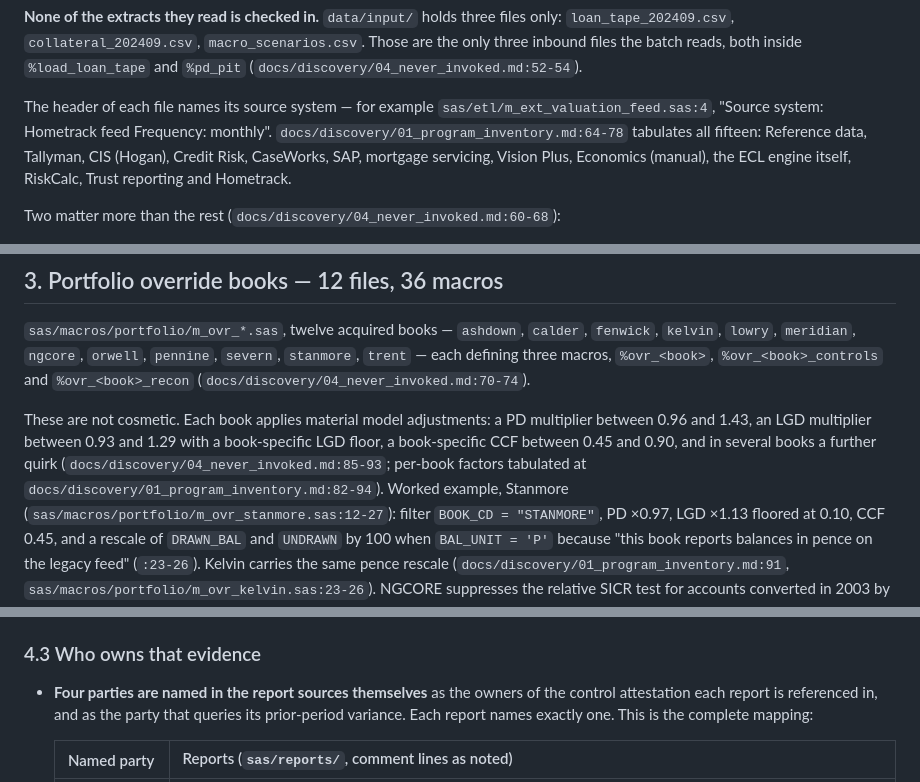
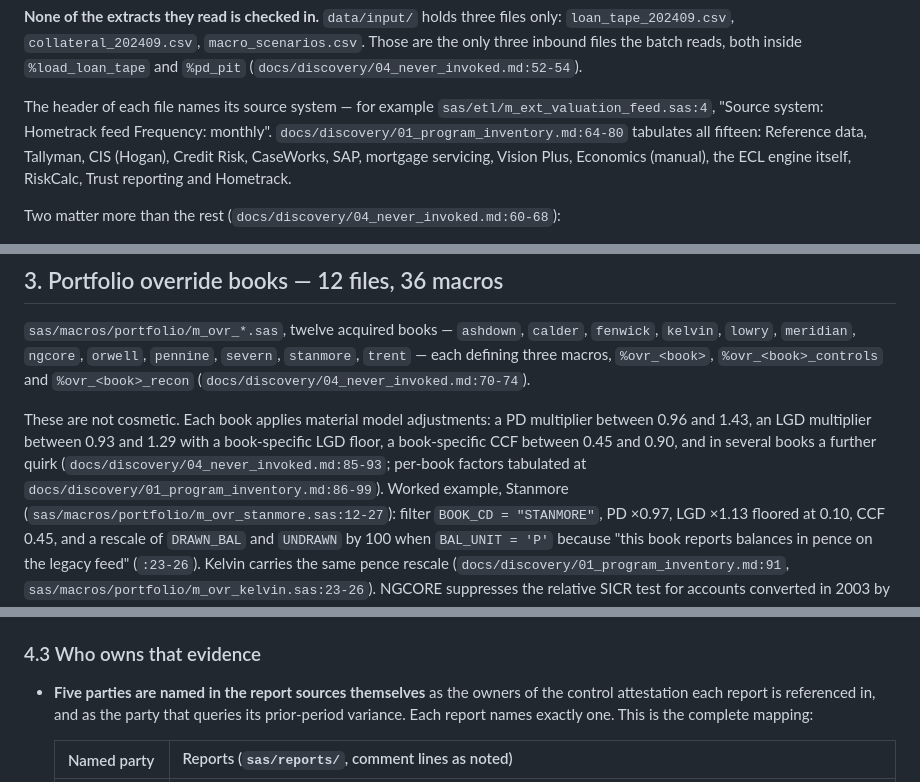
Before and after one commit to caitlynhughes7-ops/northgate-bank-risk-engine, a Markdown page: docs/discovery/scope_recommendation.md, 3 parts joined by grey strips. Drawn GitHub-style.

```diff
--- a/docs/discovery/scope_recommendation.md
+++ b/docs/discovery/scope_recommendation.md
@@ -176,7 +176,7 @@ three inbound files the batch reads, both inside `%load_loan_tape` and `%pd_pit`
 
 The header of each file names its source system — for example
 `sas/etl/m_ext_valuation_feed.sas:4`, "Source system: Hometrack feed   Frequency:
-monthly". `docs/discovery/01_program_inventory.md:64-78` tabulates all fifteen: Reference
+monthly". `docs/discovery/01_program_inventory.md:64-80` tabulates all fifteen: Reference
 data, Tallyman, CIS (Hogan), Credit Risk, CaseWorks, SAP, mortgage servicing, Vision Plus,
 Economics (manual), the ECL engine itself, RiskCalc, Trust reporting and Hometrack.
 
@@ -268,7 +268,7 @@ These are not cosmetic. Each book applies material model adjustments: a PD multi
 between 0.96 and 1.43, an LGD multiplier between 0.93 and 1.29 with a book-specific LGD
 floor, a book-specific CCF between 0.45 and 0.90, and in several books a further quirk
 (`docs/discovery/04_never_invoked.md:85-93`; per-book factors tabulated at
-`docs/discovery/01_program_inventory.md:82-94`). Worked example, Stanmore
+`docs/discovery/01_program_inventory.md:86-99`). Worked example, Stanmore
 (`sas/macros/portfolio/m_ovr_stanmore.sas:12-27`): filter `BOOK_CD = "STANMORE"`, PD ×0.97,
 LGD ×1.13 floored at 0.10, CCF 0.45, and a rescale of `DRAWN_BAL` and `UNDRAWN` by 100 when
 `BAL_UNIT = 'P'` because "this book reports balances in pence on the legacy feed"
@@ -484,7 +484,7 @@ and the attestations.
 
 ### 4.3 Who owns that evidence
 
-- **Four parties are named in the report sources themselves** as the owners of the control
+- **Five parties are named in the report sources themselves** as the owners of the control
   attestation each report is referenced in, and as the party that queries its prior-period
   variance. Each report names exactly one. This is the complete mapping:
 
```
Also changed, not shown: other parts of docs/discovery/scope_recommendation.md (+11 -10 lines).
